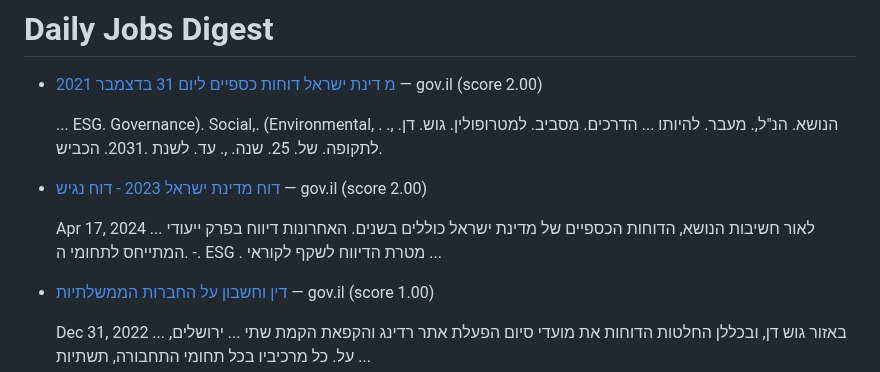
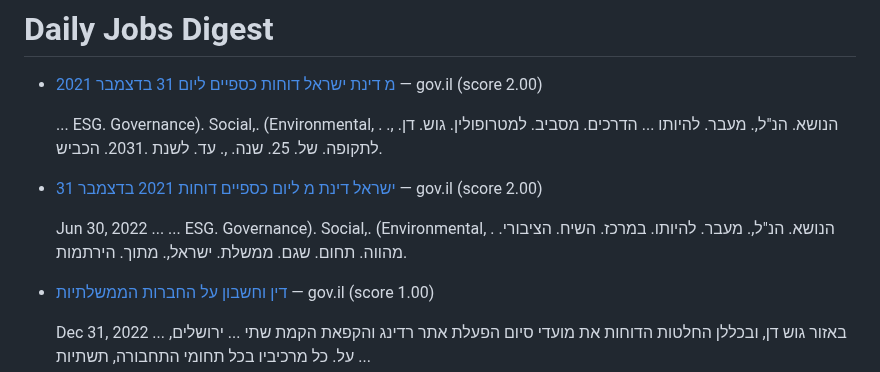
Before and after one commit to idanpeled1/job_hunter_app, a Markdown page: daily_jobs.md, the part around the change. Rendered like a GitHub page.

Commit message:
Update daily jobs digest

```diff
--- a/daily_jobs.md
+++ b/daily_jobs.md
@@ -4,9 +4,9 @@
 
   ... ESG. Governance). Social,. (Environmental, . הנושא. הנ"ל,. מעבר. להיותו ... הדרכים. מסביב. למטרופולין. גוש. דן. ,. לתקופה. של. 25. שנה. ,. עד. לשנת .2031. הכביש.
 
-* [דוח מדינת ישראל 2023 - דוח נגיש](https://www.gov.il/BlobFolder/dynamiccollectorresultitem/financial-reports-2023/he/financial-reports_financial-reports-2023-AccessibleFile.pdf) — gov.il (score 2.00)
+* [ישראל דינת מ ליום כספיים דוחות 2021 בדצמבר 31](https://www.gov.il/BlobFolder/news/press_30062022_b/he/PressReleases_files_financial-reports-2021-UnAccessibleFile.pdf) — gov.il (score 2.00)
 
-  Apr 17, 2024 ... לאור חשיבות הנושא, הדוחות הכספיים של מדינת ישראל כוללים בשנים. האחרונות דיווח בפרק ייעודי המתייחס לתחומי ה. -. ESG . מטרת הדיווח לשקף לקוראי ...
+  Jun 30, 2022 ... ... ESG. Governance). Social,. (Environmental, . הנושא. הנ"ל,. מעבר. להיותו. במרכז. השיח. הציבורי. מהווה. תחום. שגם. ממשלת. ישראל,. מתוך. הירתמות.
 
 * [דין וחשבון על החברות הממשלתיות](https://www.gov.il/BlobFolder/dynamiccollectorresultitem/gca_companies_report_2021/he/gca_reports_gca_companies_report_2021-unaccessible-version.pdf) — gov.il (score 1.00)
 
```
